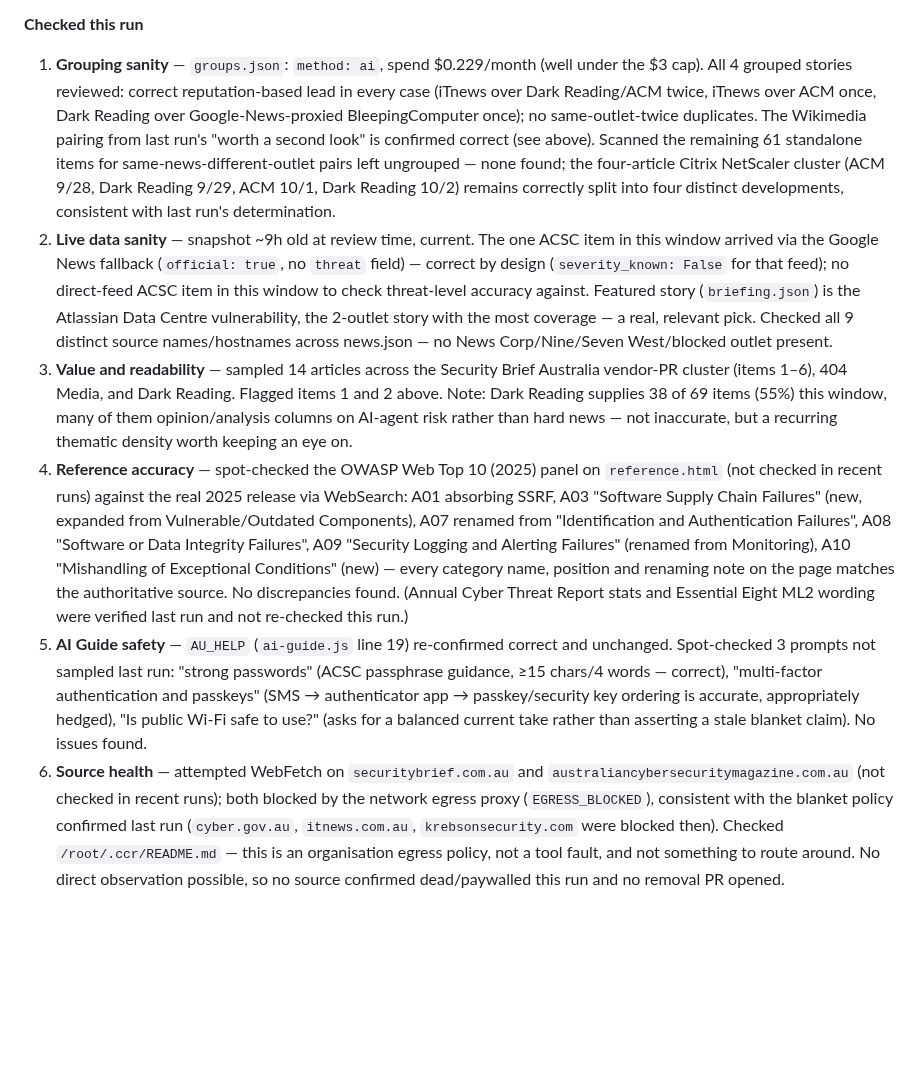
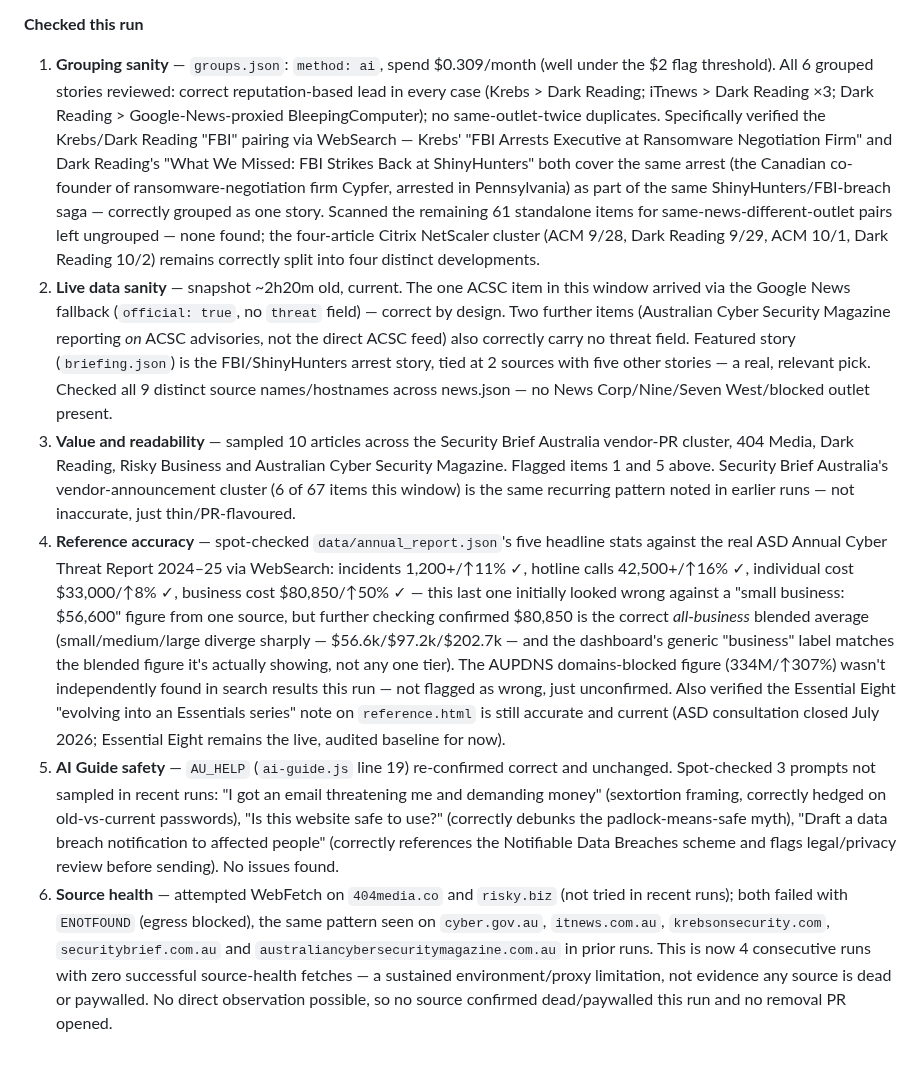
Before and after one commit to boenwip/cyber-dashboard, a Markdown page: docs/CONTENT_INTEGRITY_REPORT.md, the part around one of its changes. Drawn GitHub-style; blank space fills up the shorter version.

```diff
--- a/docs/CONTENT_INTEGRITY_REPORT.md
+++ b/docs/CONTENT_INTEGRITY_REPORT.md
@@ -19,9 +20,9 @@ Overwritten by the Content Integrity Agent on each run; past runs are in this fi
 
 **Checked this run**
 
-1. **Grouping sanity** — `groups.json`: `method: ai`, spend $0.229/month (well under the $3 cap). All 4 grouped stories reviewed: correct reputation-based lead in every case (iTnews over Dark Reading/ACM twice, iTnews over ACM once, Dark Reading over Google-News-proxied BleepingComputer once); no same-outlet-twice duplicates. The Wikimedia pairing from last run's "worth a second look" is confirmed correct (see above). Scanned the remaining 61 standalone items for same-news-different-outlet pairs left ungrouped — none found; the four-article Citrix NetScaler cluster (ACM 9/28, Dark Reading 9/29, ACM 10/1, Dark Reading 10/2) remains correctly split into four distinct developments, consistent with last run's determination.
-2. **Live data sanity** — snapshot ~9h old at review time, current. The one ACSC item in this window arrived via the Google News fallback (`official: true`, no `threat` field) — correct by design (`severity_known: False` for that feed); no direct-feed ACSC item in this window to check threat-level accuracy against. Featured story (`briefing.json`) is the Atlassian Data Centre vulnerability, the 2-outlet story with the most coverage — a real, relevant pick. Checked all 9 distinct source names/hostnames across news.json — no News Corp/Nine/Seven West/blocked outlet present.
-3. **Value and readability** — sampled 14 articles across the Security Brief Australia vendor-PR cluster (items 1–6), 404 Media, and Dark Reading. Flagged items 1 and 2 above. Note: Dark Reading supplies 38 of 69 items (55%) this window, many of them opinion/analysis columns on AI-agent risk rather than hard news — not inaccurate, but a recurring thematic density worth keeping an eye on.
-4. **Reference accuracy** — spot-checked the OWASP Web Top 10 (2025) panel on `reference.html` (not checked in recent runs) against the real 2025 release via WebSearch: A01 absorbing SSRF, A03 "Software Supply Chain Failures" (new, expanded from Vulnerable/Outdated Components), A07 renamed from "Identification and Authentication Failures", A08 "Software or Data Integrity Failures", A09 "Security Logging and Alerting Failures" (renamed from Monitoring), A10 "Mishandling of Exceptional Conditions" (new) — every category name, position and renaming note on the page matches the authoritative source. No discrepancies found. (Annual Cyber Threat Report stats and Essential Eight ML2 wording were verified last run and not re-checked this run.)
-5. **AI Guide safety** — `AU_HELP` (`ai-guide.js` line 19) re-confirmed correct and unchanged. Spot-checked 3 prompts not sampled last run: "strong passwords" (ACSC passphrase guidance, ≥15 chars/4 words — correct), "multi-factor authentication and passkeys" (SMS → authenticator app → passkey/security key ordering is accurate, appropriately hedged), "Is public Wi-Fi safe to use?" (asks for a balanced current take rather than asserting a stale blanket claim). No issues found.
-6. **Source health** — attempted WebFetch on `securitybrief.com.au` and `australiancybersecuritymagazine.com.au` (not checked in recent runs); both blocked by the network egress proxy (`EGRESS_BLOCKED`), consistent with the blanket policy confirmed last run (`cyber.gov.au`, `itnews.com.au`, `krebsonsecurity.com` were blocked then). Checked `/root/.ccr/README.md` — this is an organisation egress policy, not a tool fault, and not something to route around. No direct observation possible, so no source confirmed dead/paywalled this run and no removal PR opened.
+1. **Grouping sanity** — `groups.json`: `method: ai`, spend $0.309/month (well under the $2 flag threshold). All 6 grouped stories reviewed: correct reputation-based lead in every case (Krebs > Dark Reading; iTnews > Dark Reading ×3; Dark Reading > Google-News-proxied BleepingComputer); no same-outlet-twice duplicates. Specifically verified the Krebs/Dark Reading "FBI" pairing via WebSearch — Krebs' "FBI Arrests Executive at Ransomware Negotiation Firm" and Dark Reading's "What We Missed: FBI Strikes Back at ShinyHunters" both cover the same arrest (the Canadian co-founder of ransomware-negotiation firm Cypfer, arrested in Pennsylvania) as part of the same ShinyHunters/FBI-breach saga — correctly grouped as one story. Scanned the remaining 61 standalone items for same-news-different-outlet pairs left ungrouped — none found; the four-article Citrix NetScaler cluster (ACM 9/28, Dark Reading 9/29, ACM 10/1, Dark Reading 10/2) remains correctly split into four distinct developments.
+2. **Live data sanity** — snapshot ~2h20m old, current. The one ACSC item in this window arrived via the Google News fallback (`official: true`, no `threat` field) — correct by design. Two further items (Australian Cyber Security Magazine reporting *on* ACSC advisories, not the direct ACSC feed) also correctly carry no threat field. Featured story (`briefing.json`) is the FBI/ShinyHunters arrest story, tied at 2 sources with five other stories — a real, relevant pick. Checked all 9 distinct source names/hostnames across news.json — no News Corp/Nine/Seven West/blocked outlet present.
+3. **Value and readability** — sampled 10 articles across the Security Brief Australia vendor-PR cluster, 404 Media, Dark Reading, Risky Business and Australian Cyber Security Magazine. Flagged items 1 and 5 above. Security Brief Australia's vendor-announcement cluster (6 of 67 items this window) is the same recurring pattern noted in earlier runs — not inaccurate, just thin/PR-flavoured.
+4. **Reference accuracy** — spot-checked `data/annual_report.json`'s five headline stats against the real ASD Annual Cyber Threat Report 2024–25 via WebSearch: incidents 1,200+/↑11% ✓, hotline calls 42,500+/↑16% ✓, individual cost $33,000/↑8% ✓, business cost $80,850/↑50% ✓ — this last one initially looked wrong against a "small business: $56,600" figure from one source, but further checking confirmed $80,850 is the correct *all-business* blended average (small/medium/large diverge sharply — $56.6k/$97.2k/$202.7k — and the dashboard's generic "business" label matches the blended figure it's actually showing, not any one tier). The AUPDNS domains-blocked figure (334M/↑307%) wasn't independently found in search results this run — not flagged as wrong, just unconfirmed. Also verified the Essential Eight "evolving into an Essentials series" note on `reference.html` is still accurate and current (ASD consultation closed July 2026; Essential Eight remains the live, audited baseline for now).
+5. **AI Guide safety** — `AU_HELP` (`ai-guide.js` line 19) re-confirmed correct and unchanged. Spot-checked 3 prompts not sampled in recent runs: "I got an email threatening me and demanding money" (sextortion framing, correctly hedged on old-vs-current passwords), "Is this website safe to use?" (correctly debunks the padlock-means-safe myth), "Draft a data breach notification to affected people" (correctly references the Notifiable Data Breaches scheme and flags legal/privacy review before sending). No issues found.
+6. **Source health** — attempted WebFetch on `404media.co` and `risky.biz` (not tried in recent runs); both failed with `ENOTFOUND` (egress blocked), the same pattern seen on `cyber.gov.au`, `itnews.com.au`, `krebsonsecurity.com`, `securitybrief.com.au` and `australiancybersecuritymagazine.com.au` in prior runs. This is now 4 consecutive runs with zero successful source-health fetches — a sustained environment/proxy limitation, not evidence any source is dead or paywalled. No direct observation possible, so no source confirmed dead/paywalled this run and no removal PR opened.
```
Also changed, not shown: other parts of docs/CONTENT_INTEGRITY_REPORT.md (+8 -7 lines).
